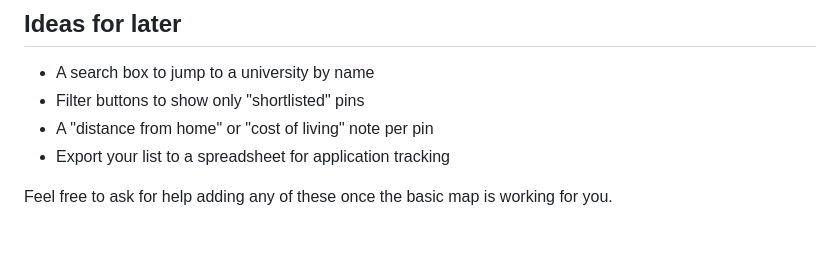
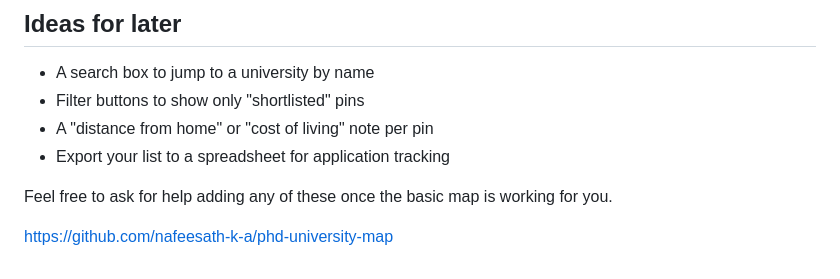
Before and after one commit to nafeesath-k-a/phd-university-map, a Markdown page: README.md, the part around the change. Drawn GitHub-style; blank space fills up the shorter version.

Commit message:
Add GitHub link to README

```diff
--- a/README.md
+++ b/README.md
@@ -158,3 +158,6 @@ phd-university-map/
 
 Feel free to ask for help adding any of these once the basic map is
 working for you.
+
+
+https://github.com/nafeesath-k-a/phd-university-map
```
